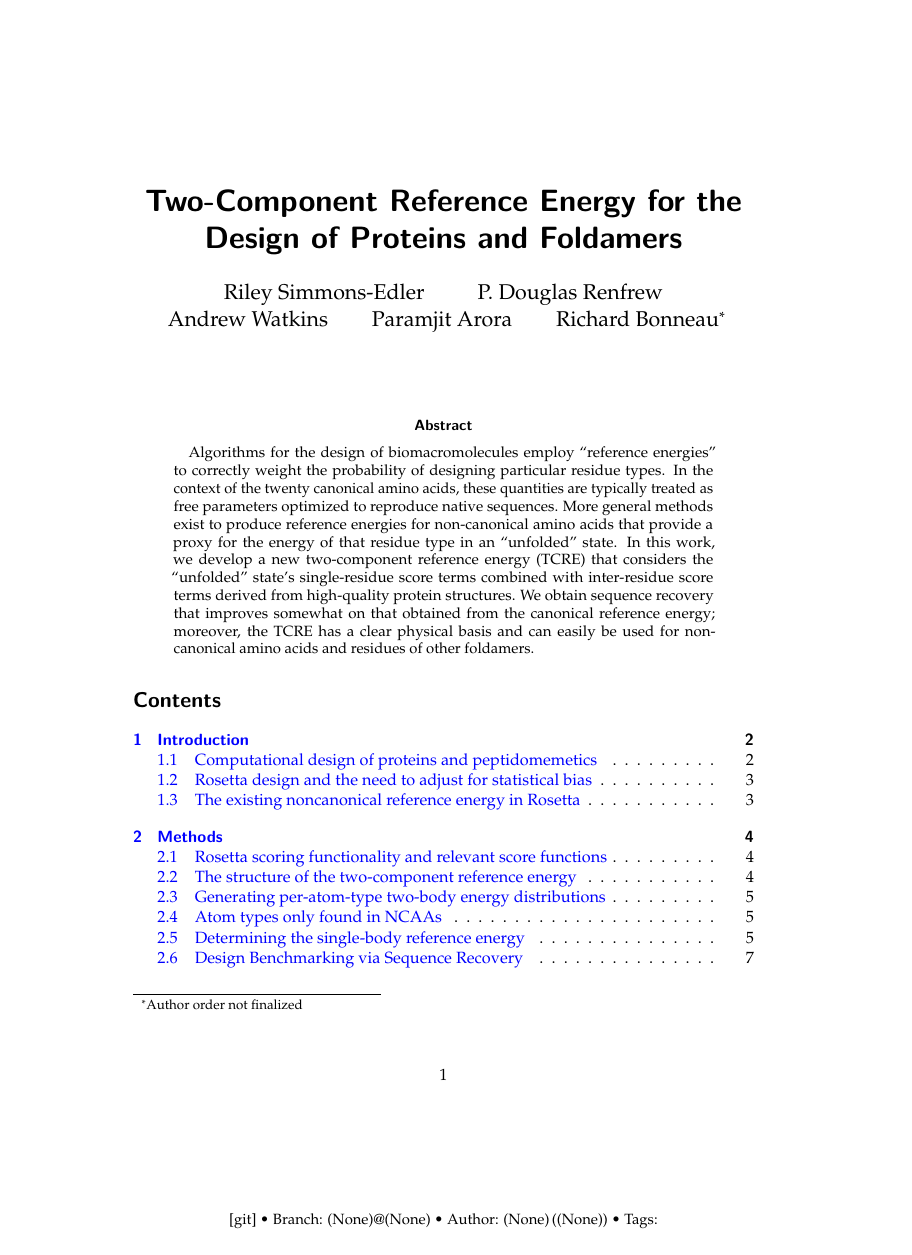
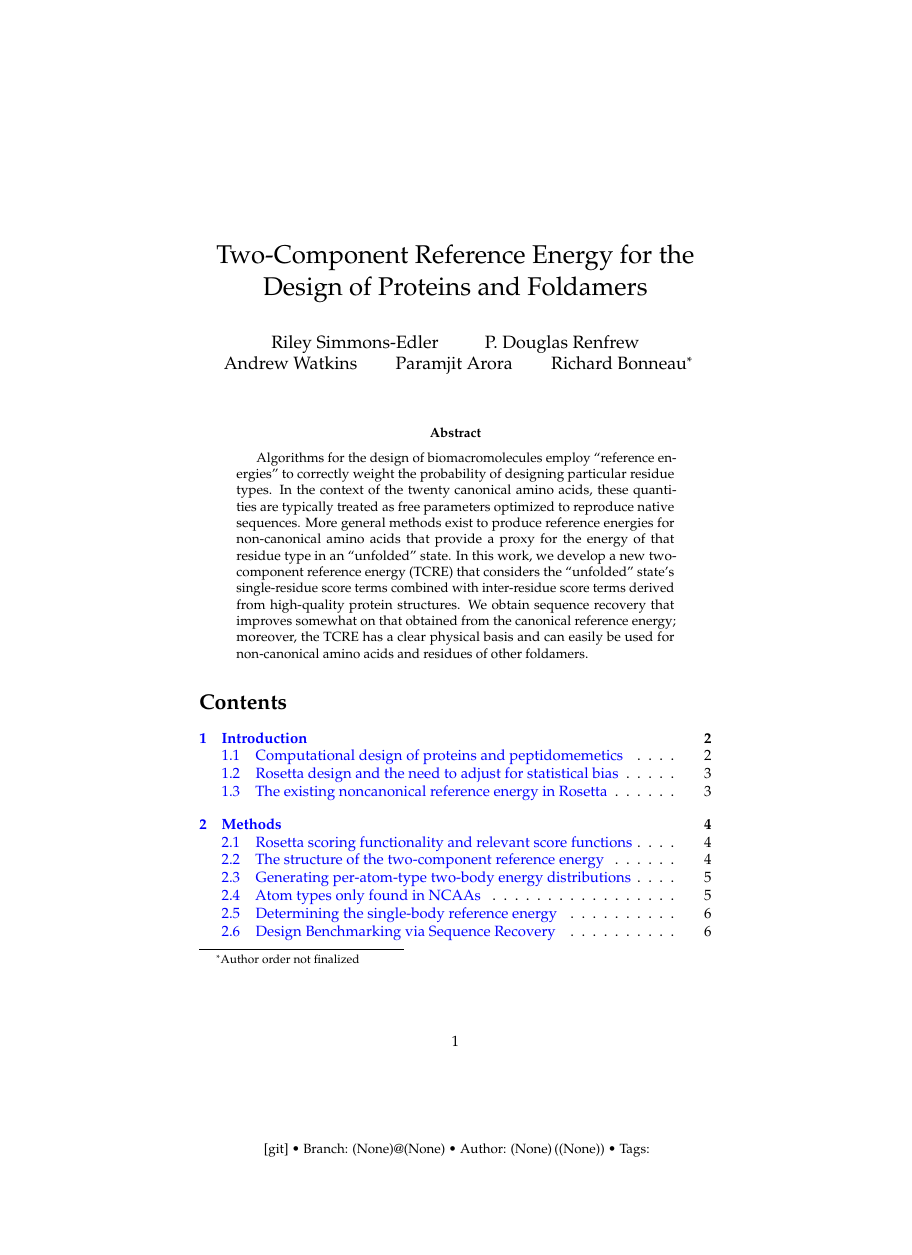
Before and after one commit to dougrenfrew/TwoComponentReferenceEnergyPaper, a LaTeX paper (tcre.tex): page 1 of 17, the shorter picture padded with empty space. Compiled offline with pdfLaTeX.

Commit message:
Switching to standard article rather than KOMA script

```diff
--- a/tcre.tex
+++ b/tcre.tex
@@ -3,7 +3,7 @@
 %%%%%%%%%%%%%%%%%%%%%%%%%%%%%%%%%%%%%%%%
 
 %%% class
-\documentclass[abstract,english]{scrartcl}
+\documentclass{article}
 
 %%%%%%%%%%%%%%%%%%%%
 %%% preamble
```
